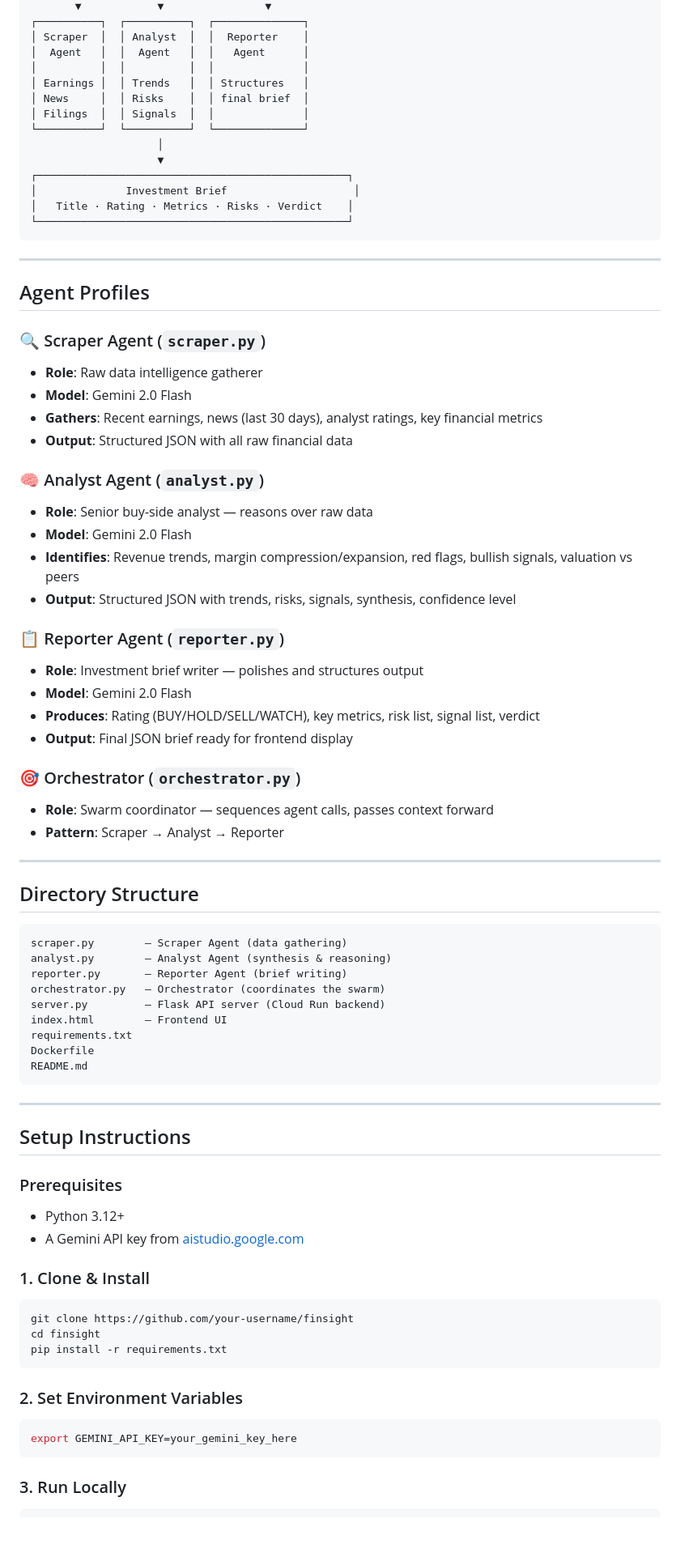
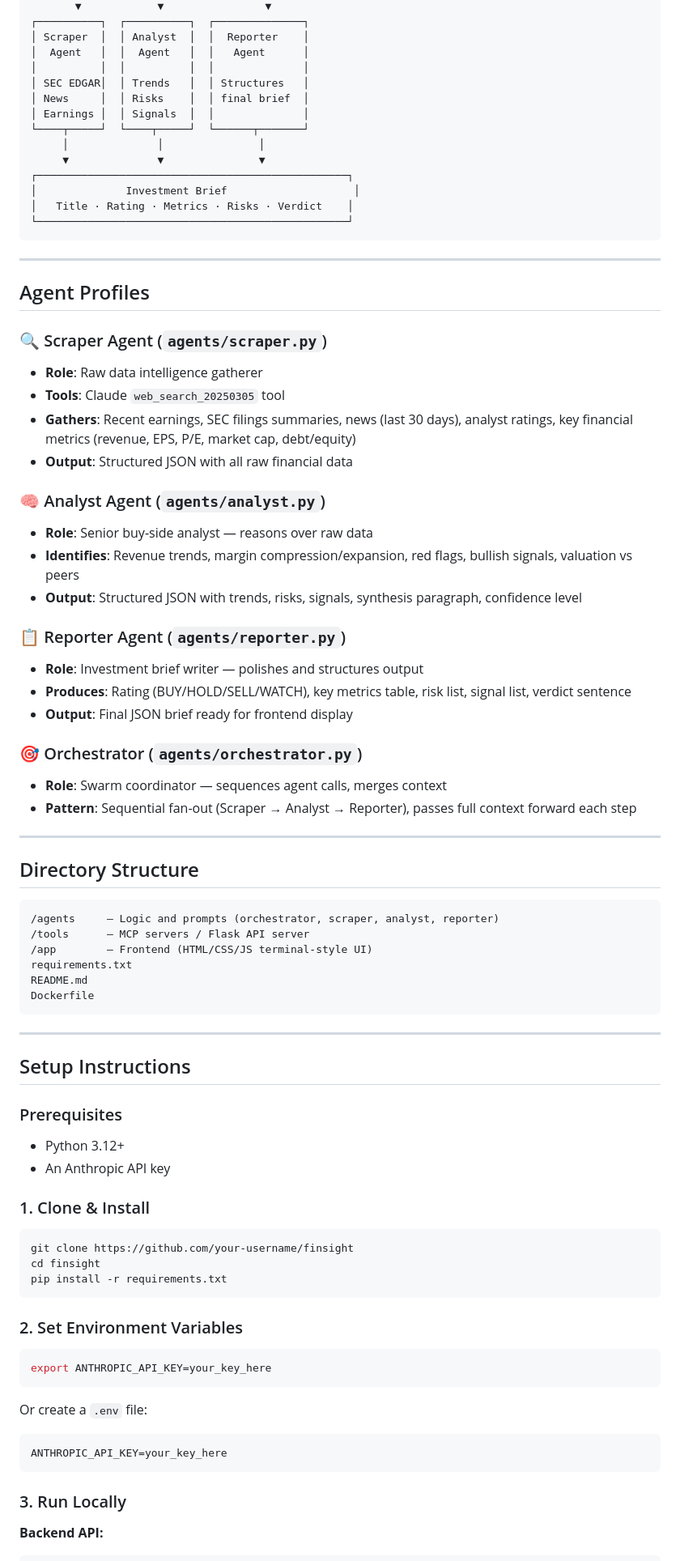
Before and after one commit to adamiskandarr05/finsight1, a Markdown page: README.md, the part around one of its changes. Shown at 81% size. GitHub-like rendering; blank space fills up the shorter version.

````diff
--- a/README.md
+++ b/README.md
@@ -24,12 +24,12 @@
 │ Scraper  │  │ Analyst  │  │  Reporter    │
 │  Agent   │  │  Agent   │  │   Agent      │
 │          │  │          │  │              │
-│ Earnings │  │ Trends   │  │ Structures   │
+│ SEC EDGAR│  │ Trends   │  │ Structures   │
 │ News     │  │ Risks    │  │ final brief  │
-│ Filings  │  │ Signals  │  │              │
-└──────────┘  └──────────┘  └──────────────┘
-                    │
-                    ▼
+│ Earnings │  │ Signals  │  │              │
+└────┬─────┘  └────┬─────┘  └──────┬───────┘
+     │              │               │
+     ▼              ▼               ▼
 ┌─────────────────────────────────────────────────┐
 │              Investment Brief                    │
 │   Title · Rating · Metrics · Risks · Verdict    │
@@ -40,42 +40,37 @@
 
 ## Agent Profiles
 
-### 🔍 Scraper Agent (`scraper.py`)
+### 🔍 Scraper Agent (`agents/scraper.py`)
 - **Role**: Raw data intelligence gatherer
-- **Model**: Gemini 2.0 Flash
-- **Gathers**: Recent earnings, news (last 30 days), analyst ratings, key financial metrics
+- **Tools**: Claude `web_search_20250305` tool
+- **Gathers**: Recent earnings, SEC filings summaries, news (last 30 days), analyst ratings, key financial metrics (revenue, EPS, P/E, market cap, debt/equity)
 - **Output**: Structured JSON with all raw financial data
 
-### 🧠 Analyst Agent (`analyst.py`)
+### 🧠 Analyst Agent (`agents/analyst.py`)
 - **Role**: Senior buy-side analyst — reasons over raw data
-- **Model**: Gemini 2.0 Flash
 - **Identifies**: Revenue trends, margin compression/expansion, red flags, bullish signals, valuation vs peers
-- **Output**: Structured JSON with trends, risks, signals, synthesis, confidence level
+- **Output**: Structured JSON with trends, risks, signals, synthesis paragraph, confidence level
 
-### 📋 Reporter Agent (`reporter.py`)
+### 📋 Reporter Agent (`agents/reporter.py`)
 - **Role**: Investment brief writer — polishes and structures output
-- **Model**: Gemini 2.0 Flash
-- **Produces**: Rating (BUY/HOLD/SELL/WATCH), key metrics, risk list, signal list, verdict
+- **Produces**: Rating (BUY/HOLD/SELL/WATCH), key metrics table, risk list, signal list, verdict sentence
 - **Output**: Final JSON brief ready for frontend display
 
-### 🎯 Orchestrator (`orchestrator.py`)
-- **Role**: Swarm coordinator — sequences agent calls, passes context forward
-- **Pattern**: Scraper → Analyst → Reporter
+### 🎯 Orchestrator (`agents/orchestrator.py`)
+- **Role**: Swarm coordinator — sequences agent calls, merges context
+- **Pattern**: Sequential fan-out (Scraper → Analyst → Reporter), passes full context forward each step
 
 ---
 
 ## Directory Structure
 
 ```
-scraper.py        — Scraper Agent (data gathering)
-analyst.py        — Analyst Agent (synthesis & reasoning)
-reporter.py       — Reporter Agent (brief writing)
-orchestrator.py   — Orchestrator (coordinates the swarm)
-server.py         — Flask API server (Cloud Run backend)
-index.html        — Frontend UI
+/agents     — Logic and prompts (orchestrator, scraper, analyst, reporter)
+/tools      — MCP servers / Flask API server
+/app        — Frontend (HTML/CSS/JS terminal-style UI)
 requirements.txt
+README.md
 Dockerfile
-README.md
 ```
 
 ---
@@ -84,7 +79,7 @@ README.md
 
 ### Prerequisites
 - Python 3.12+
-- A Gemini API key from [aistudio.google.com](https://aistudio.google.com/apikey)
+- An Anthropic API key
 
 ### 1. Clone & Install
 
@@ -97,9 +92,15 @@ pip install -r requirements.txt
 ### 2. Set Environment Variables
 
 ```bash
-export GEMINI_API_KEY=your_gemini_key_here
+export ANTHROPIC_API_KEY=your_key_here
+```
+
+Or create a `.env` file:
+```
+ANTHROPIC_API_KEY=your_key_here
 ```
 
 ### 3. Run Locally
 
+**Backend API:**
 ```bash
````
Also changed, not shown: other parts of README.md (+48 -13 lines).
